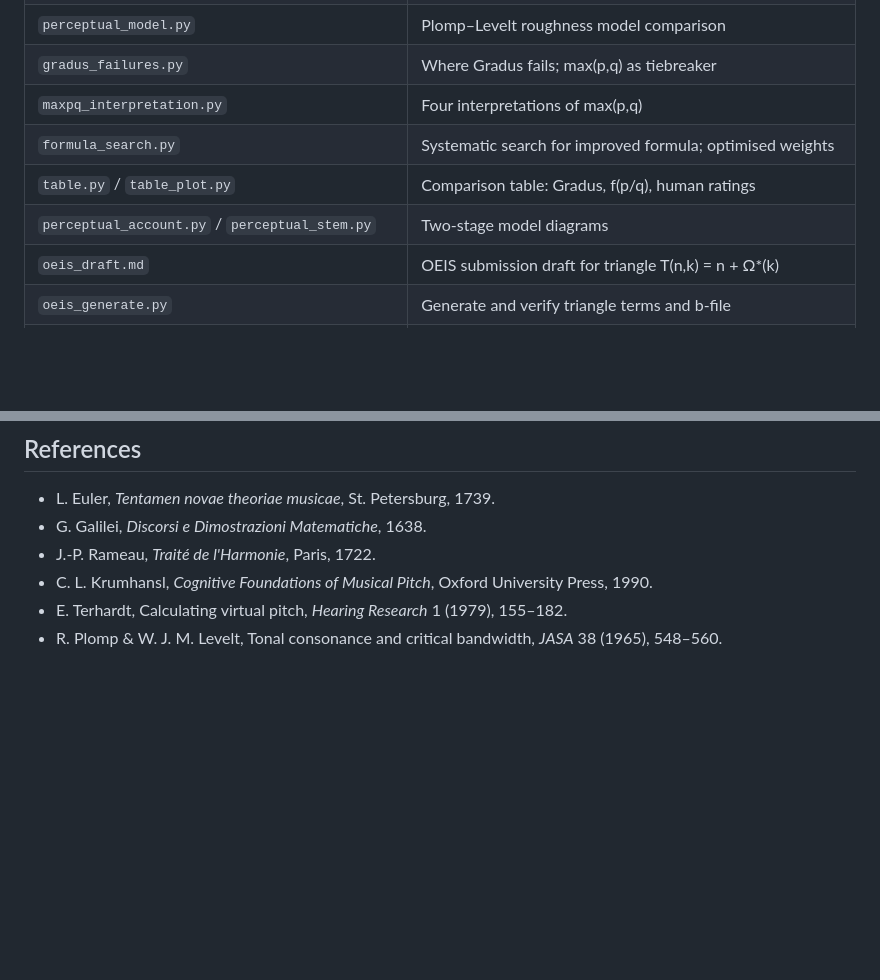
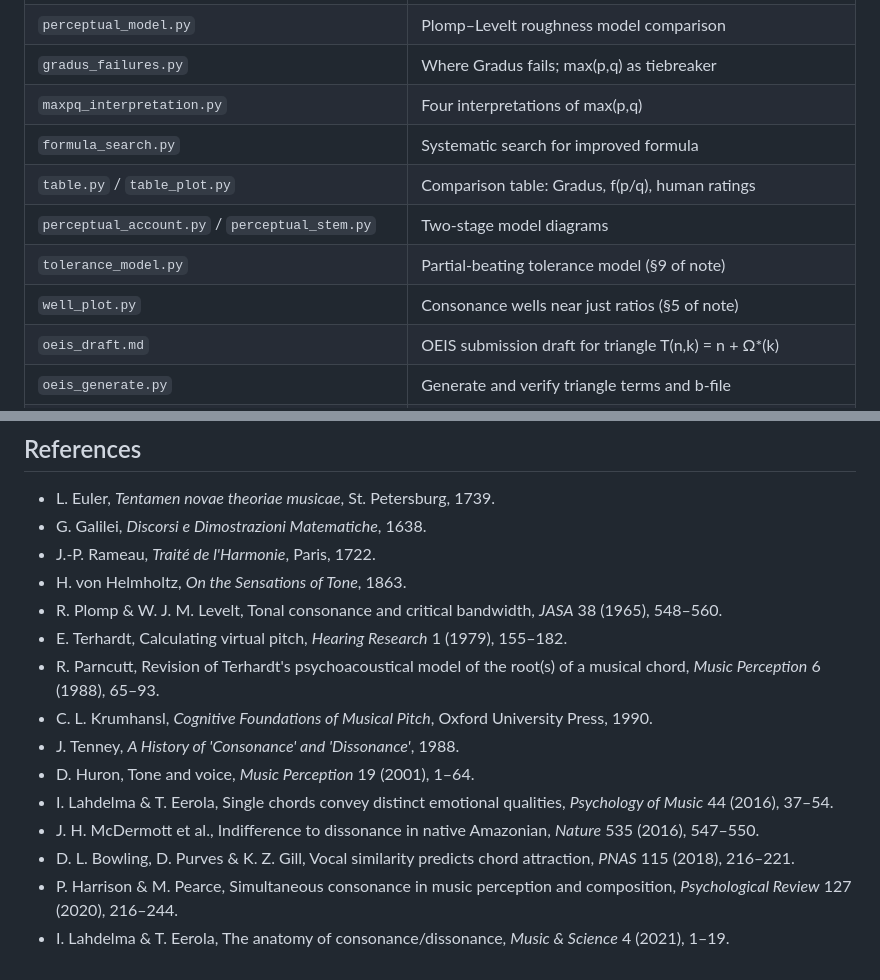
Before and after one commit to davidderoure/gradus, a Markdown page: README.md, 2 parts joined by grey strips. GitHub-like rendering; blank space fills up the shorter version.

```diff
--- a/README.md
+++ b/README.md
@@ -60,9 +61,11 @@ This connects Galileo (1638), Rameau (1722), Euler (1739), Terhardt (1979), and
 | `perceptual_model.py` | Plomp–Levelt roughness model comparison |
 | `gradus_failures.py` | Where Gradus fails; max(p,q) as tiebreaker |
 | `maxpq_interpretation.py` | Four interpretations of max(p,q) |
-| `formula_search.py` | Systematic search for improved formula; optimised weights |
+| `formula_search.py` | Systematic search for improved formula |
 | `table.py` / `table_plot.py` | Comparison table: Gradus, f(p/q), human ratings |
 | `perceptual_account.py` / `perceptual_stem.py` | Two-stage model diagrams |
+| `tolerance_model.py` | Partial-beating tolerance model (§9 of note) |
+| `well_plot.py` | Consonance wells near just ratios (§5 of note) |
 | `oeis_draft.md` | OEIS submission draft for triangle T(n,k) = n + Ω\*(k) |
 | `oeis_generate.py` | Generate and verify triangle terms and b-file |
 | `oeis_superparticular.py` | OEIS submission draft for superparticular subsequence a(n) = n + Ω\*(n−1) |
@@ -90,6 +93,15 @@ The author is the creator of [A275314](https://oeis.org/A275314) (Euler's Gradus
 - L. Euler, *Tentamen novae theoriae musicae*, St. Petersburg, 1739.
 - G. Galilei, *Discorsi e Dimostrazioni Matematiche*, 1638.
 - J.-P. Rameau, *Traité de l'Harmonie*, Paris, 1722.
+- H. von Helmholtz, *On the Sensations of Tone*, 1863.
+- R. Plomp & W. J. M. Levelt, Tonal consonance and critical bandwidth, *JASA* 38 (1965), 548–560.
+- E. Terhardt, Calculating virtual pitch, *Hearing Research* 1 (1979), 155–182.
+- R. Parncutt, Revision of Terhardt's psychoacoustical model of the root(s) of a musical chord, *Music Perception* 6 (1988), 65–93.
 - C. L. Krumhansl, *Cognitive Foundations of Musical Pitch*, Oxford University Press, 1990.
-- E. Terhardt, Calculating virtual pitch, *Hearing Research* 1 (1979), 155–182.
-- R. Plomp & W. J. M. Levelt, Tonal consonance and critical bandwidth, *JASA* 38 (1965), 548–560.
+- J. Tenney, *A History of 'Consonance' and 'Dissonance'*, 1988.
+- D. Huron, Tone and voice, *Music Perception* 19 (2001), 1–64.
+- I. Lahdelma & T. Eerola, Single chords convey distinct emotional qualities, *Psychology of Music* 44 (2016), 37–54.
+- J. H. McDermott et al., Indifference to dissonance in native Amazonian, *Nature* 535 (2016), 547–550.
+- D. L. Bowling, D. Purves & K. Z. Gill, Vocal similarity predicts chord attraction, *PNAS* 115 (2018), 216–221.
+- P. Harrison & M. Pearce, Simultaneous consonance in music perception and composition, *Psychological Review* 127 (2020), 216–244.
+- I. Lahdelma & T. Eerola, The anatomy of consonance/dissonance, *Music & Science* 4 (2021), 1–19.
```
Also changed, not shown: other parts of README.md (+12 -11 lines), note.md (deleted, +0 -113 lines).
